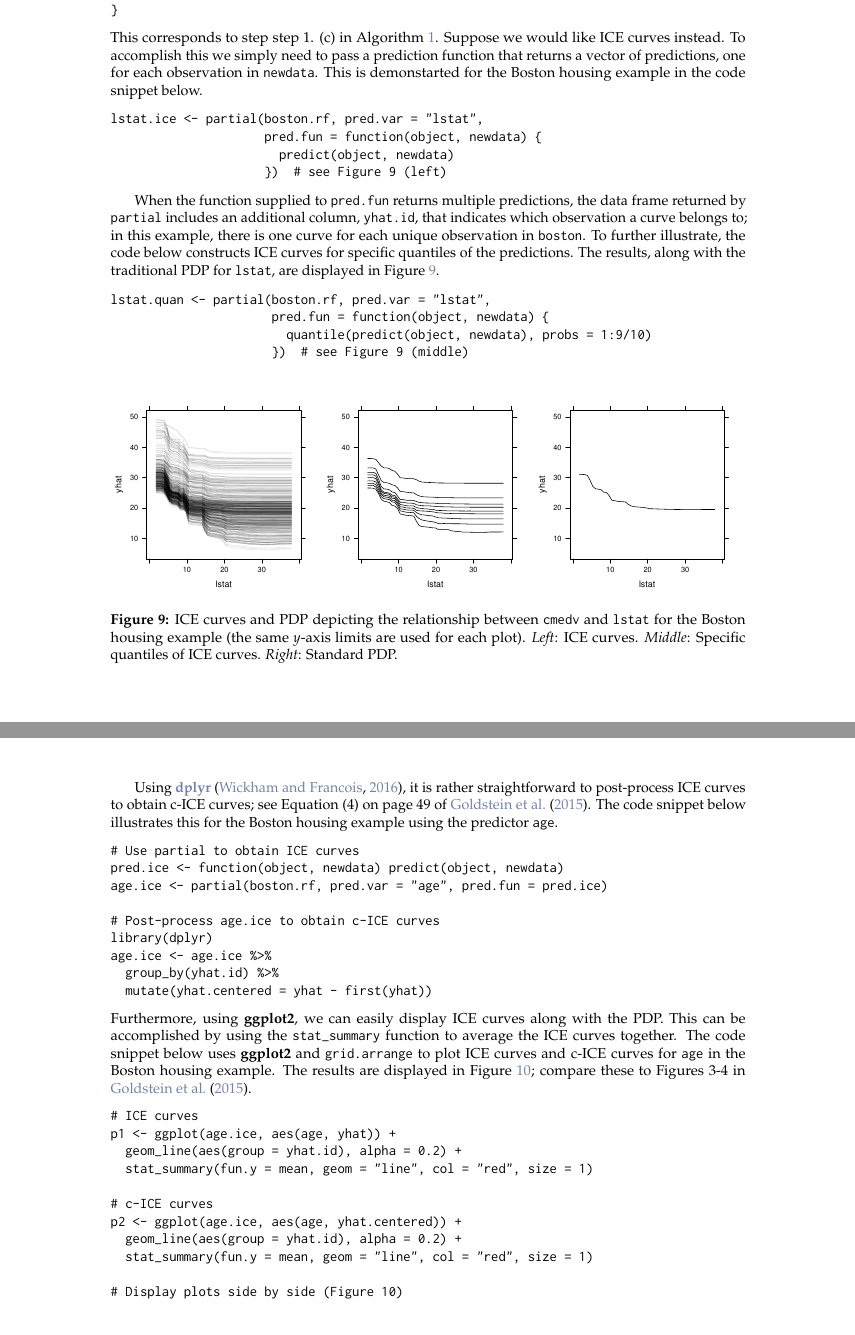
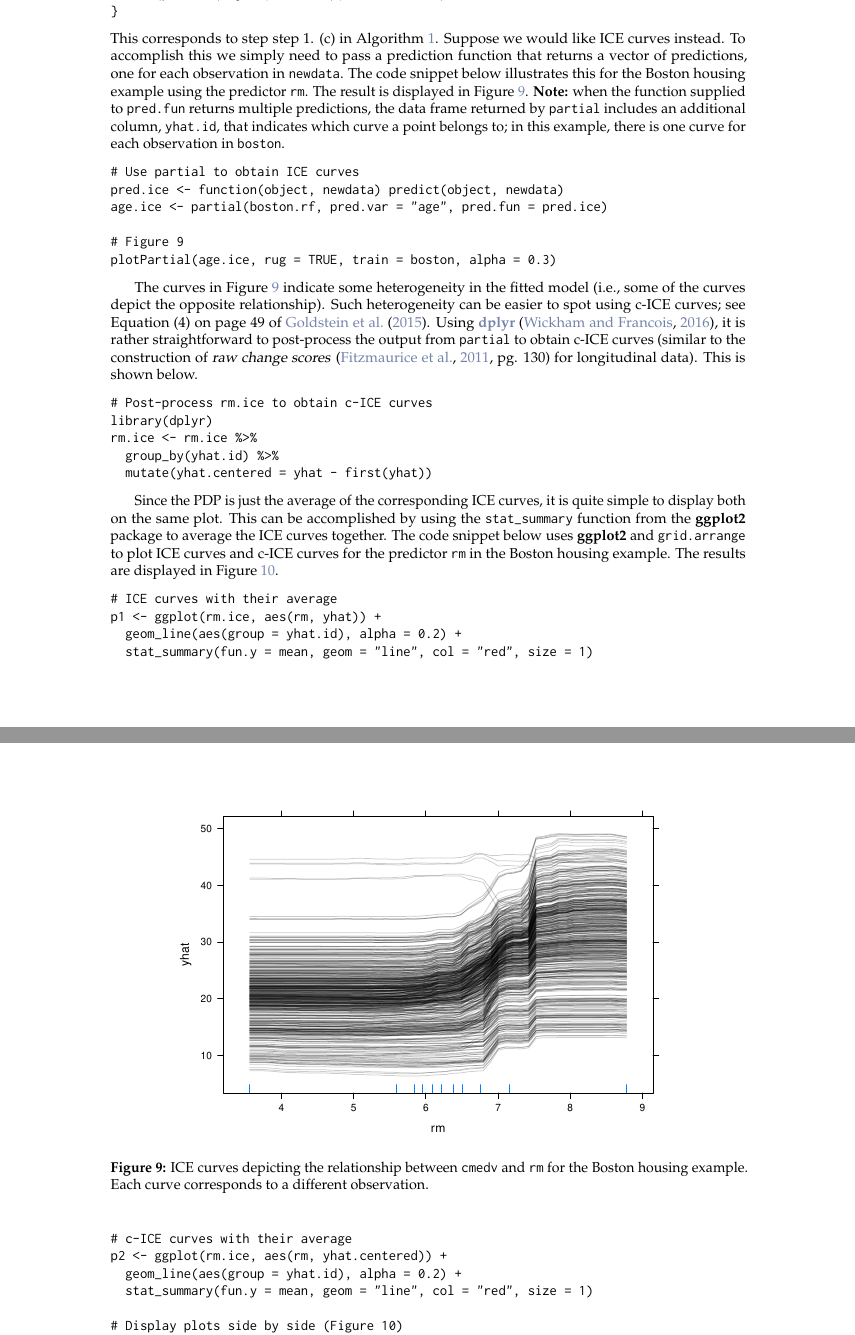
Before and after one commit to guangyuan/pdp, a LaTeX document (manuscript/RJwrapper.tex, which reads manuscript/greenwell.tex): two parts of pages 11 and 12 of 16, joined at a grey line, cut so that both start at the same text. Compiled offline with pdfLaTeX.

Commit message:
minor edits

```diff
--- a/manuscript/greenwell.tex
+++ b/manuscript/greenwell.tex
@@ -412,49 +412,40 @@ pred.fun <- function(object, newdata) {
   mean(predict(object, newdata), na.rm = TRUE)
 }
 \end{example}
-This corresponds to step step 1. (c) in Algorithm~\ref{alg:pdp}. Suppose we would like ICE curves instead. To accomplish this we simply need to pass a prediction function that returns a vector of predictions, one for each observation in \code{newdata}. This is demonstarted for the Boston housing example in the code snippet below.
-\begin{example}
-lstat.ice <- partial(boston.rf, pred.var = "lstat",
-                     pred.fun = function(object, newdata) {
-                       predict(object, newdata)
-                     })  # see Figure 9 (left)
-\end{example}
-
-When the function supplied to \code{pred.fun} returns multiple predictions, the data frame returned by \code{partial} includes an additional column, \code{yhat.id}, that indicates which observation a curve belongs to; in this example, there is one curve for each unique observation in \code{boston}. To further illustrate, the code below constructs ICE curves for specific quantiles of the predictions. The results, along with the traditional PDP for \code{lstat}, are displayed in Figure~\ref{fig:partial_boston_ice}.
-\begin{example}
-lstat.quan <- partial(boston.rf, pred.var = "lstat",
-                      pred.fun = function(object, newdata) {
-                        quantile(predict(object, newdata), probs = 1:9/10)
-                      })  # see Figure 9 (middle)
-\end{example}
-\begin{figure}[!htbp]
-  \centering
-  \includegraphics[width=1.0\linewidth]{partial_boston_ice}
-  \caption{ICE curves and PDP depicting the relationship between \code{cmedv} and \code{lstat} for the Boston housing example (the same $y$-axis limits are used for each plot). \textit{Left}: ICE curves. \textit{Middle}: Specific quantiles of ICE curves. \textit{Right}: Standard PDP.}
-  \label{fig:partial_boston_ice}
-\end{figure}
-
-Using \CRANpkg{dplyr} \citep{dplyr-pkg}, it is rather straightforward to post-process ICE curves to obtain c-ICE curves; see Equation (4) on page 49 of \citet{goldstein-peeking-2015}. The code snippet below illustrates this for the Boston housing example using the predictor \code{age}.
+This corresponds to step step 1. (c) in Algorithm~\ref{alg:pdp}. Suppose we would like ICE curves instead. To accomplish this we simply need to pass a prediction function that returns a vector of predictions, one for each observation in \code{newdata}. The code snippet below illustrates this for the Boston housing example using the predictor \code{rm}. The result is displayed in Figure~\ref{fig:ice_boston}. \strong{Note:} when the function supplied to \code{pred.fun} returns multiple predictions, the data frame returned by \code{partial} includes an additional column, \code{yhat.id}, that indicates which curve a point belongs to; in this example, there is one curve for each observation in \code{boston}.
 \begin{example}
 # Use partial to obtain ICE curves
 pred.ice <- function(object, newdata) predict(object, newdata)
 age.ice <- partial(boston.rf, pred.var = "age", pred.fun = pred.ice)
 
-# Post-process age.ice to obtain c-ICE curves
+# Figure 9
+plotPartial(age.ice, rug = TRUE, train = boston, alpha = 0.3)
+\end{example}
+\begin{figure}[!htbp]
+  \centering
+  \includegraphics[width=0.8\linewidth]{ice_boston}
+  \caption{ICE curves depicting the relationship between \code{cmedv} and \code{rm} for the Boston housing example. Each curve corresponds to a different observation.}
+  \label{fig:ice_boston}
+\end{figure}
+
+The curves in Figure~\ref{fig:ice_boston} indicate some heterogeneity in the fitted model (i.e., some of the curves depict the opposite relationship). Such heterogeneity can be easier to spot using c-ICE curves; see Equation (4) on page 49 of \citet{goldstein-peeking-2015}. Using \CRANpkg{dplyr} \citep{dplyr-pkg}, it is rather straightforward to post-process the output from \code{partial} to obtain c-ICE curves (similar to the construction of \dfn{raw change scores} \citep[pg. 130]{fitzmaurice-2011-applied} for longitudinal data). This is shown below.
+\begin{example}
+# Post-process rm.ice to obtain c-ICE curves
 library(dplyr)
-age.ice <- age.ice %>%
+rm.ice <- rm.ice %>%
   group_by(yhat.id) %>%
   mutate(yhat.centered = yhat - first(yhat))
 \end{example}
-Furthermore, using \pkg{ggplot2}, we can easily display ICE curves along with the PDP. This can be accomplished by using the \code{stat\_summary} function to average the ICE curves together. The code snippet below uses \pkg{ggplot2} and \code{grid.arrange} to plot ICE curves and c-ICE curves for \code{age} in the Boston housing example. The results are displayed in Figure~\ref{fig:partial_boston_ice_pdp}; compare these to Figures 3-4 in \citet{goldstein-peeking-2015}.
+
+Since the PDP is just the average of the corresponding ICE curves, it is quite simple to display both on the same plot. This can be accomplished by using the \code{stat\_summary} function from the \pkg{ggplot2} package to average the ICE curves together. The code snippet below uses \pkg{ggplot2} and \code{grid.arrange} to plot ICE curves and c-ICE curves for the predictor \code{rm} in the Boston housing example. The results are displayed in Figure~\ref{fig:ice_cice_boston}.
 \begin{example}
-# ICE curves
-p1 <- ggplot(age.ice, aes(age, yhat)) +
+# ICE curves with their average
+p1 <- ggplot(rm.ice, aes(rm, yhat)) +
   geom_line(aes(group = yhat.id), alpha = 0.2) +
   stat_summary(fun.y = mean, geom = "line", col = "red", size = 1)
 
-# c-ICE curves
-p2 <- ggplot(age.ice, aes(age, yhat.centered)) +
+# c-ICE curves with their average
+p2 <- ggplot(rm.ice, aes(rm, yhat.centered)) +
   geom_line(aes(group = yhat.id), alpha = 0.2) +
   stat_summary(fun.y = mean, geom = "line", col = "red", size = 1)
 
```
Also changed, not shown: manuscript/greenwell.bib (+8 -0 lines), manuscript/RJwrapper.bbl, manuscript/RJwrapper.pdf, manuscript/ice_boston.pdf (added), manuscript/ice_cice_boston.pdf (added), manuscript/partial_boston_ice.pdf (deleted), manuscript/partial_boston_ice_pdp.pdf (deleted), manuscript/greenwell.tex (12 more changed lines), 7 other files.
